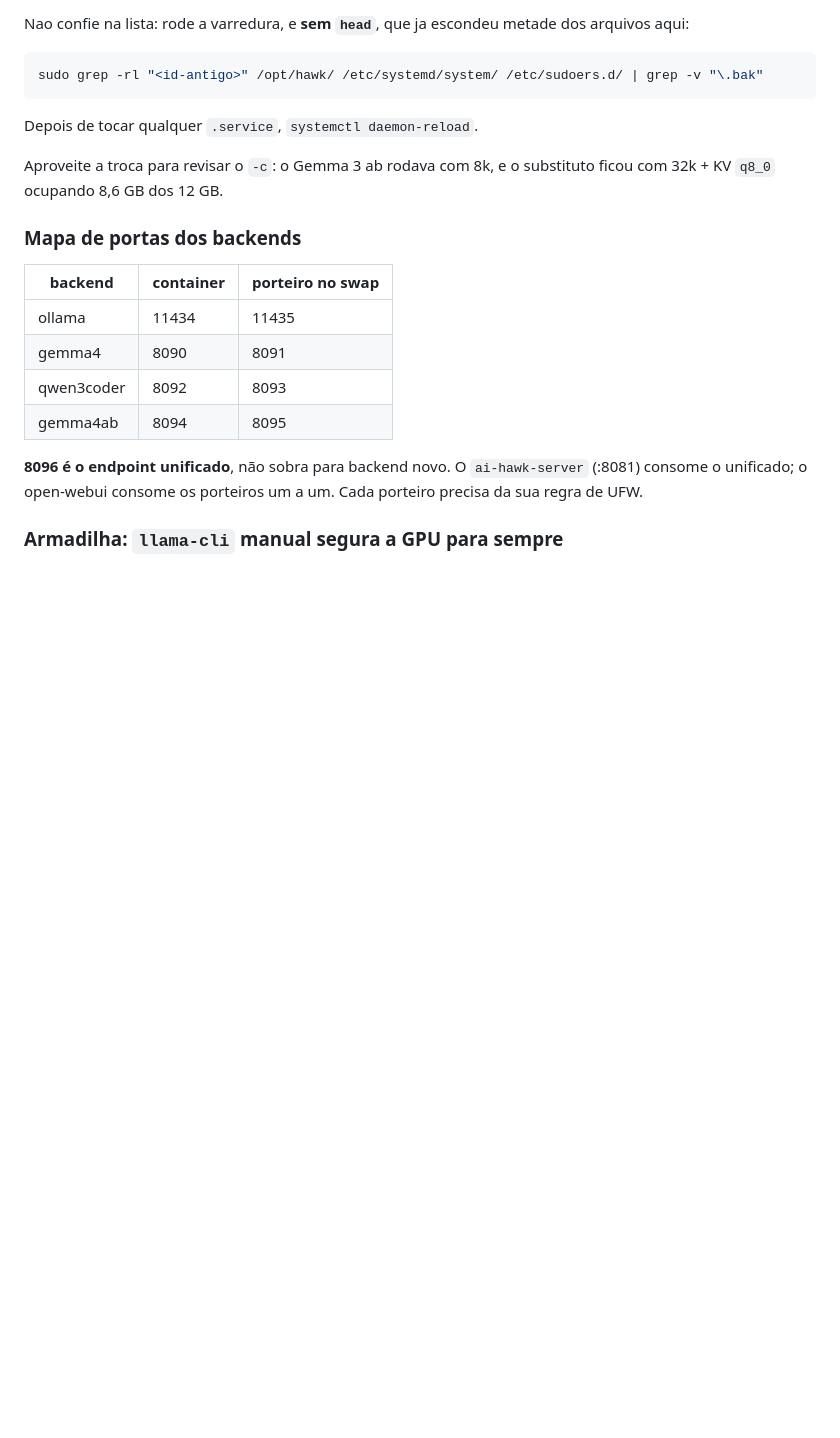
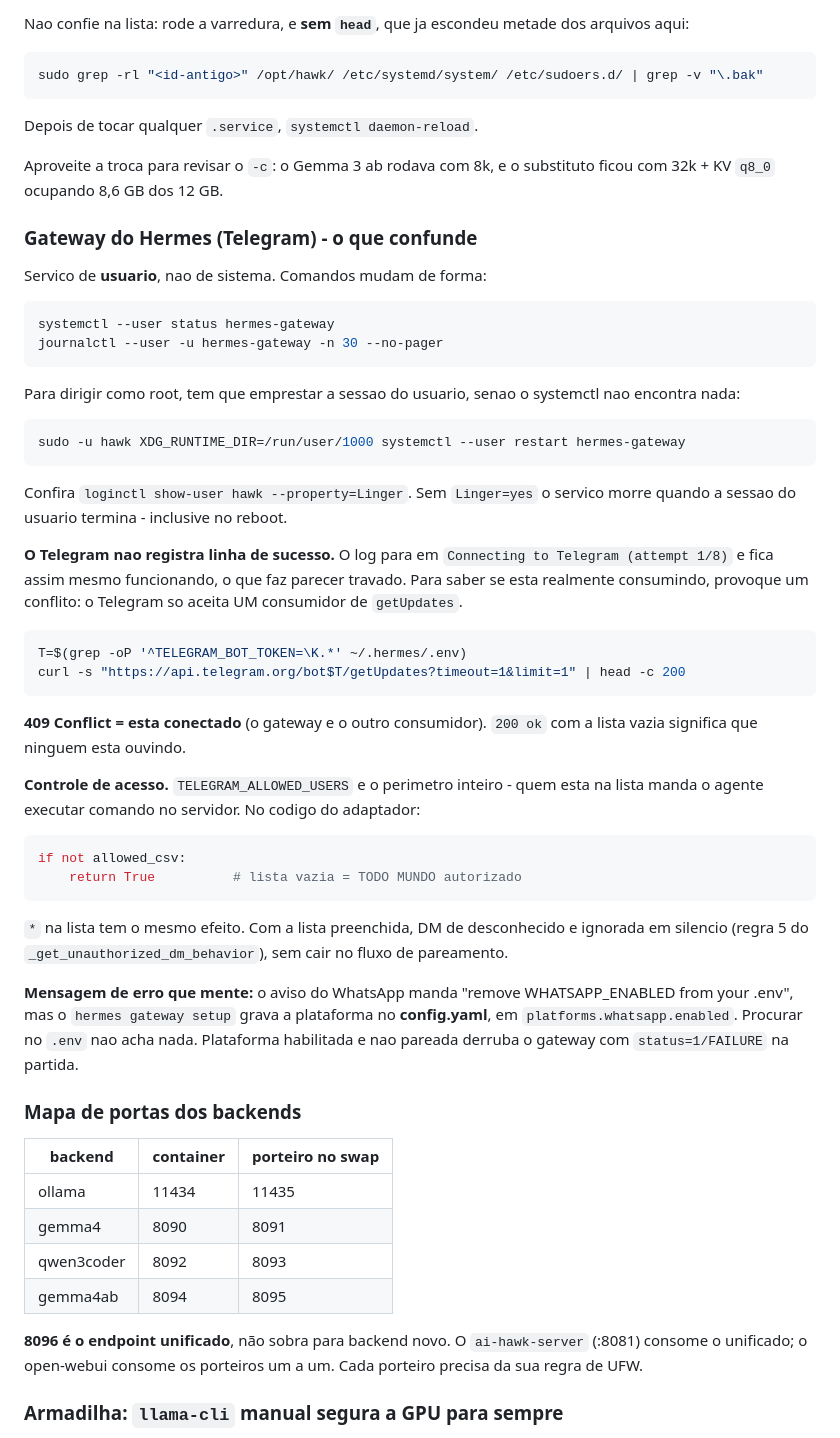
Before and after one commit to hawkinf/ai-hawk, a Markdown page: .claude/DEBUG_PLAYBOOK.md, the part around the change. GitHub-like rendering; blank space fills up the shorter version.

Commit message:
DOCS: chore - gateway do Telegram: servico de usuario, 409 e o aviso que mente
Registra o que custou tempo para descobrir ao ligar o Hermes no Telegram:

- E servico de USUARIO. journalctl --user, e para dirigir como root precisa de
  XDG_RUNTIME_DIR=/run/user/1000 emprestado, senao o systemctl nao acha nada.
  Sem Linger=yes o gateway morre com a sessao (aqui ja estava ligado).

- O Telegram NAO loga sucesso. Fica em "Connecting (attempt 1/8)" mesmo
  funcionando, e parece travado. O teste que decide em 5 segundos: chamar
  getUpdates e esperar 409 Conflict - a API so aceita um consumidor, entao o
  conflito prova que o gateway e o outro.

- A lista TELEGRAM_ALLOWED_USERS e o perimetro inteiro: quem esta nela manda o
  agente executar comando no servidor. Fica o trecho do adaptador mostrando que
  lista vazia da `return True` para qualquer um, e que "*" faz o mesmo.

- O aviso do WhatsApp manda remover WHATSAPP_ENABLED do .env, mas o gateway
  setup grava em platforms.whatsapp.enabled no config.yaml. Procurar no .env
  nao acha - e plataforma habilitada sem pareamento derruba o gateway inteiro
  com status=1/FAILURE, levando o Telegram junto.

Co-Authored-By: Claude Opus 5 <noreply@anthropic.com>

````diff
--- a/.claude/DEBUG_PLAYBOOK.md
+++ b/.claude/DEBUG_PLAYBOOK.md
@@ -339,6 +339,57 @@ Depois de tocar qualquer `.service`, `systemctl daemon-reload`.
 Aproveite a troca para revisar o `-c`: o Gemma 3 ab rodava com 8k, e o
 substituto ficou com 32k + KV `q8_0` ocupando 8,6 GB dos 12 GB.
 
+### Gateway do Hermes (Telegram) - o que confunde
+
+Servico de **usuario**, nao de sistema. Comandos mudam de forma:
+
+```bash
+systemctl --user status hermes-gateway
+journalctl --user -u hermes-gateway -n 30 --no-pager
+```
+
+Para dirigir como root, tem que emprestar a sessao do usuario, senao o
+systemctl nao encontra nada:
+
+```bash
+sudo -u hawk XDG_RUNTIME_DIR=/run/user/1000 systemctl --user restart hermes-gateway
+```
+
+Confira `loginctl show-user hawk --property=Linger`. Sem `Linger=yes` o servico
+morre quando a sessao do usuario termina - inclusive no reboot.
+
+**O Telegram nao registra linha de sucesso.** O log para em
+`Connecting to Telegram (attempt 1/8)` e fica assim mesmo funcionando, o que
+faz parecer travado. Para saber se esta realmente consumindo, provoque um
+conflito: o Telegram so aceita UM consumidor de `getUpdates`.
+
+```bash
+T=$(grep -oP '^TELEGRAM_BOT_TOKEN=\K.*' ~/.hermes/.env)
+curl -s "https://api.telegram.org/bot$T/getUpdates?timeout=1&limit=1" | head -c 200
+```
+
+**409 Conflict = esta conectado** (o gateway e o outro consumidor). `200 ok`
+com a lista vazia significa que ninguem esta ouvindo.
+
+**Controle de acesso.** `TELEGRAM_ALLOWED_USERS` e o perimetro inteiro - quem
+esta na lista manda o agente executar comando no servidor. No codigo do
+adaptador:
+
+```python
+if not allowed_csv:
+    return True          # lista vazia = TODO MUNDO autorizado
+```
+
+`*` na lista tem o mesmo efeito. Com a lista preenchida, DM de desconhecido e
+ignorada em silencio (regra 5 do `_get_unauthorized_dm_behavior`), sem cair no
+fluxo de pareamento.
+
+**Mensagem de erro que mente:** o aviso do WhatsApp manda "remove
+WHATSAPP_ENABLED from your .env", mas o `hermes gateway setup` grava a
+plataforma no **config.yaml**, em `platforms.whatsapp.enabled`. Procurar no
+`.env` nao acha nada. Plataforma habilitada e nao pareada derruba o gateway
+com `status=1/FAILURE` na partida.
+
 ### Mapa de portas dos backends
 
 | backend | container | porteiro no swap |
````
